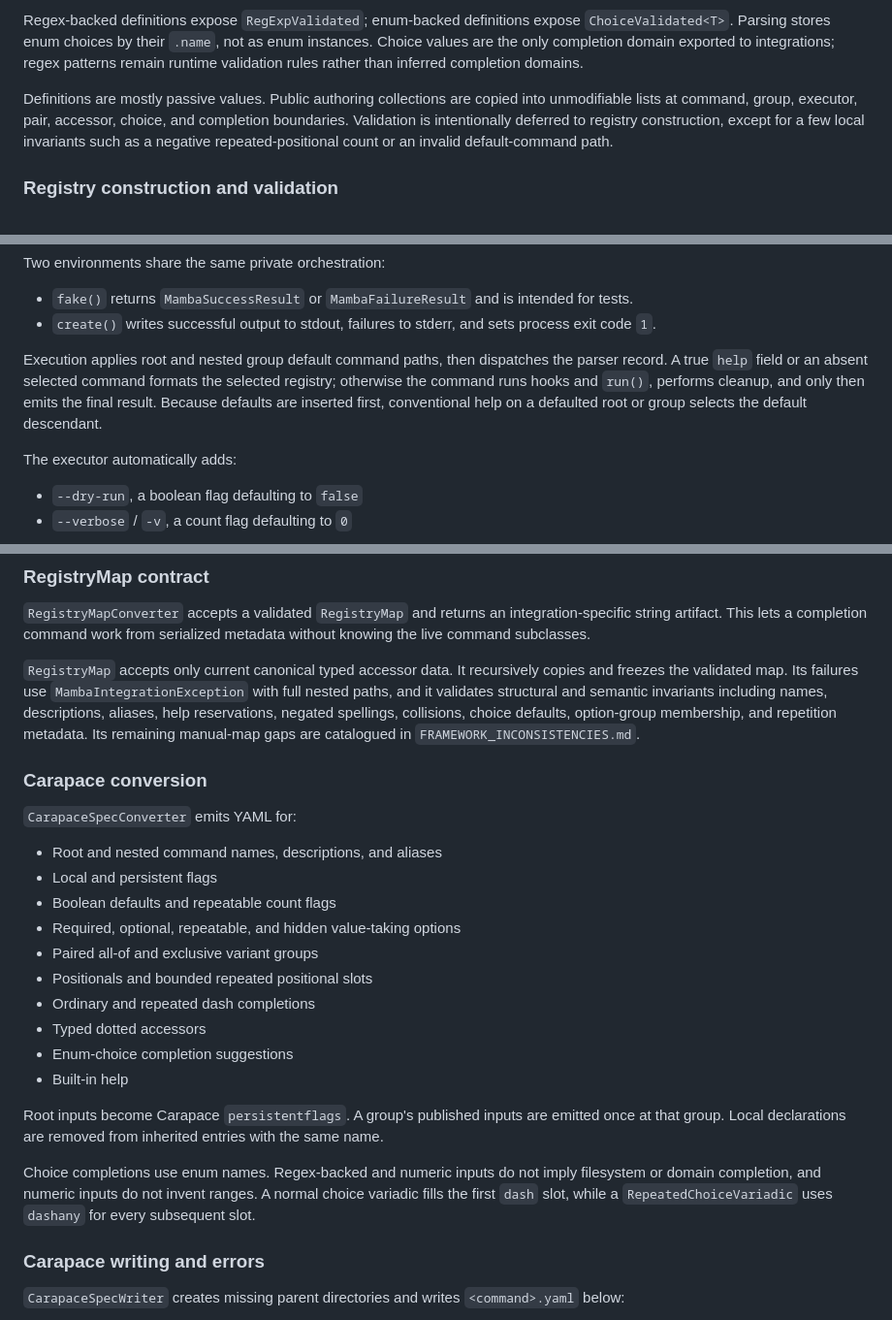
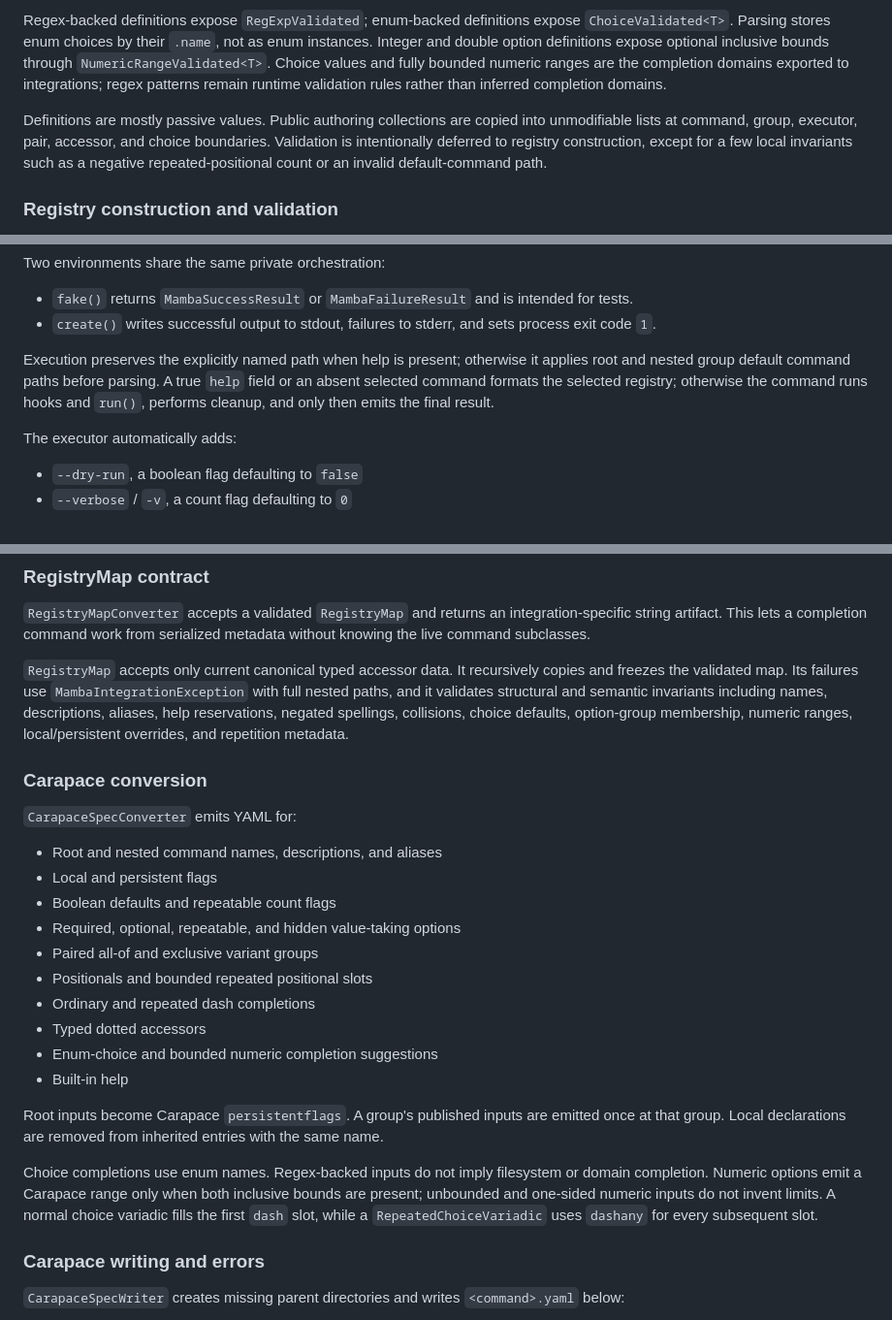
Before and after one commit to louiss0/mamba, a Markdown page: ARCHITECTURE_REPORT.md, 3 parts joined by grey strips. Shown at 97% size. Rendered like a GitHub page.

Commit message:
docs(architecture): update framework report

```diff
--- a/ARCHITECTURE_REPORT.md
+++ b/ARCHITECTURE_REPORT.md
@@ -73,14 +73,16 @@ input hierarchies make invalid runtime type combinations difficult to express:
 
 Regex-backed definitions expose `RegExpValidated`; enum-backed definitions
 expose `ChoiceValidated<T>`. Parsing stores enum choices by their `.name`, not
-as enum instances. Choice values are the only completion domain exported to
-integrations; regex patterns remain runtime validation rules rather than
-inferred completion domains.
+as enum instances. Integer and double option definitions expose optional
+inclusive bounds through `NumericRangeValidated<T>`. Choice values and fully
+bounded numeric ranges are the completion domains exported to integrations;
+regex patterns remain runtime validation rules rather than inferred
+completion domains.
 
 Definitions are mostly passive values. Public authoring collections are copied
-into unmodifiable lists at command, group, executor, pair, accessor, choice,
-and completion boundaries. Validation is intentionally deferred to registry
-construction, except for a few local invariants such as a negative
+into unmodifiable lists at command, group, executor, pair, accessor, and choice
+boundaries. Validation is intentionally deferred to registry construction,
+except for a few local invariants such as a negative
 repeated-positional count or an invalid default-command path.
 
 ### Registry construction and validation
@@ -207,12 +210,11 @@ Two environments share the same private orchestration:
 - `create()` writes successful output to stdout, failures to stderr, and sets
   process exit code `1`.
 
-Execution applies root and nested group default command paths, then dispatches
-the parser record. A true `help` field or an absent selected command formats
-the selected registry; otherwise the command runs hooks and `run()`, performs
-cleanup, and only then emits the final result. Because defaults are inserted
-first, conventional help on a defaulted root or group selects the default
-descendant.
+Execution preserves the explicitly named path when help is present; otherwise
+it applies root and nested group default command paths before parsing. A true
+`help` field or an absent selected command formats the selected registry;
+otherwise the command runs hooks and `run()`, performs cleanup, and only then
+emits the final result.
 
 The executor automatically adds:
 
@@ -662,8 +664,8 @@ copies and freezes the validated map. Its failures use
 `MambaIntegrationException` with full nested paths, and it validates structural
 and semantic invariants including names, descriptions, aliases, help
 reservations, negated spellings, collisions, choice defaults, option-group
-membership, and repetition metadata. Its remaining manual-map gaps are
-catalogued in `FRAMEWORK_INCONSISTENCIES.md`.
+membership, numeric ranges, local/persistent overrides, and repetition
+metadata.
 
 ### Carapace conversion
 
@@ -677,16 +679,17 @@ catalogued in `FRAMEWORK_INCONSISTENCIES.md`.
 - Positionals and bounded repeated positional slots
 - Ordinary and repeated dash completions
 - Typed dotted accessors
-- Enum-choice completion suggestions
+- Enum-choice and bounded numeric completion suggestions
 - Built-in help
 
 Root inputs become Carapace `persistentflags`. A group's published inputs are
 emitted once at that group. Local declarations are removed from inherited
 entries with the same name.
 
-Choice completions use enum names. Regex-backed and numeric inputs do not
-imply filesystem or domain completion, and numeric inputs do not invent ranges.
-A normal choice variadic fills the first `dash` slot, while a
+Choice completions use enum names. Regex-backed inputs do not imply filesystem
+or domain completion. Numeric options emit a Carapace range only when both
+inclusive bounds are present; unbounded and one-sided numeric inputs do not
+invent limits. A normal choice variadic fills the first `dash` slot, while a
 `RepeatedChoiceVariadic` uses `dashany` for every subsequent slot.
 
 ### Carapace writing and errors
```
Also changed, not shown: other parts of ARCHITECTURE_REPORT.md (+19 -18 lines).
